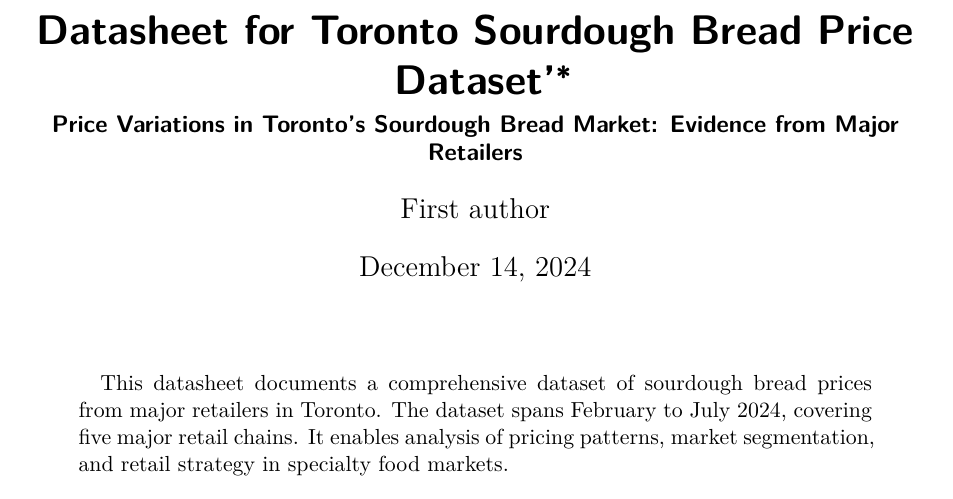
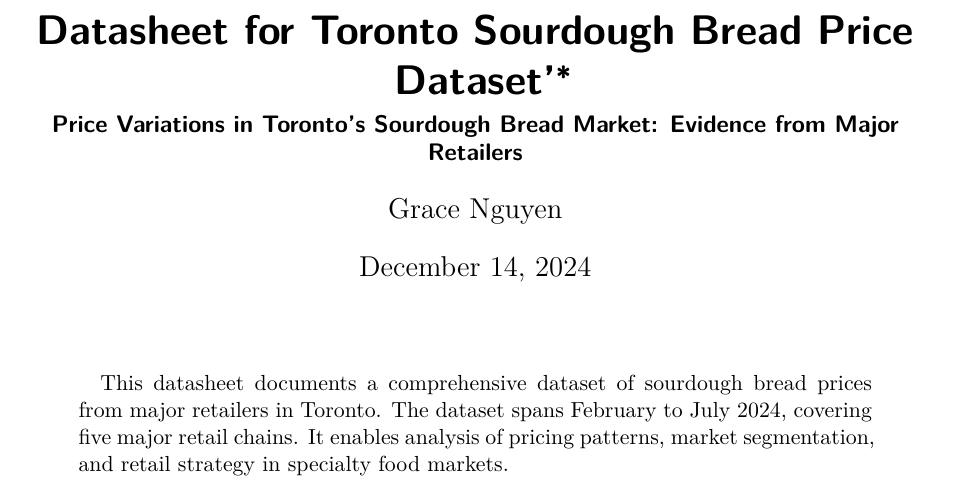
Before and after one commit to gracenguyen133/Sourdough-Bread-Pricing, a Quarto document (other/datasheet/datasheet_sourdough_analysis.qmd): part of page 1 of 5, cut so that both start at the same text. Rendered offline with R 4.5, knitr and Pandoc in place of Quarto, then LaTeX, with nearby package versions.

Commit message:
final updates

```diff
--- a/other/datasheet/datasheet_sourdough_analysis.qmd
+++ b/other/datasheet/datasheet_sourdough_analysis.qmd
@@ -2,9 +2,9 @@
 title: "Datasheet for Toronto Sourdough Bread Price Dataset'"
 subtitle: "Price Variations in Toronto's Sourdough Bread Market: Evidence from Major Retailers"
 author:
-  - First author
+  - Grace Nguyen
 
-thanks: "Code and data are available at: "
+thanks: "Code and data are available at: https://github.com/gracenguyen133/Sourdough-Bread-Pricing.git"
 date: today
 date-format: long
 abstract: "This datasheet documents a comprehensive dataset of sourdough bread prices from major retailers in Toronto. The dataset spans February to July 2024, covering five major retail chains. It enables analysis of pricing patterns, market segmentation, and retail strategy in specialty food markets."
```
